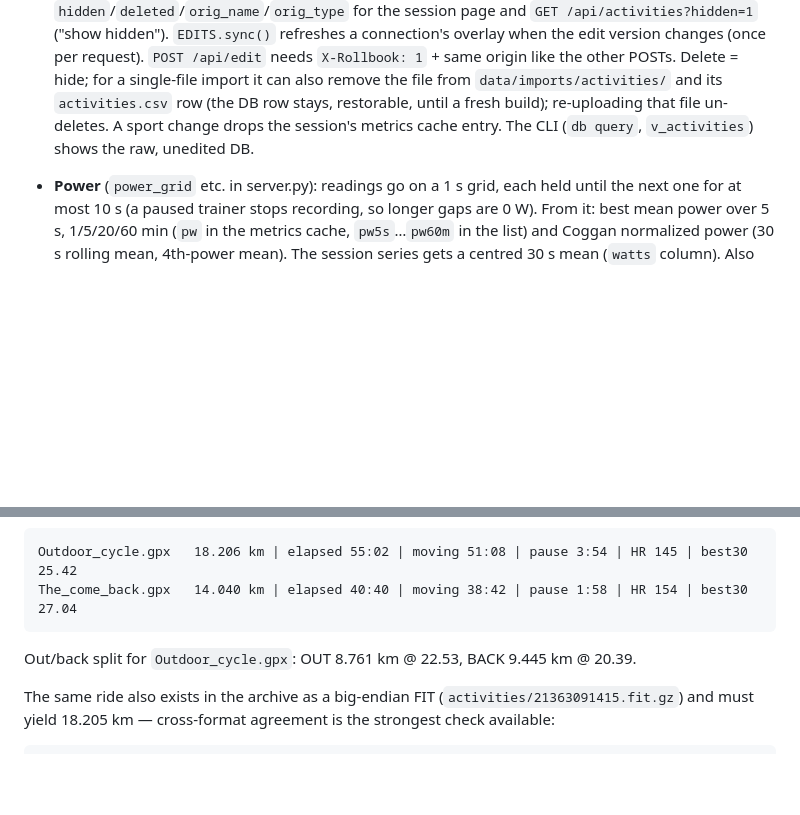
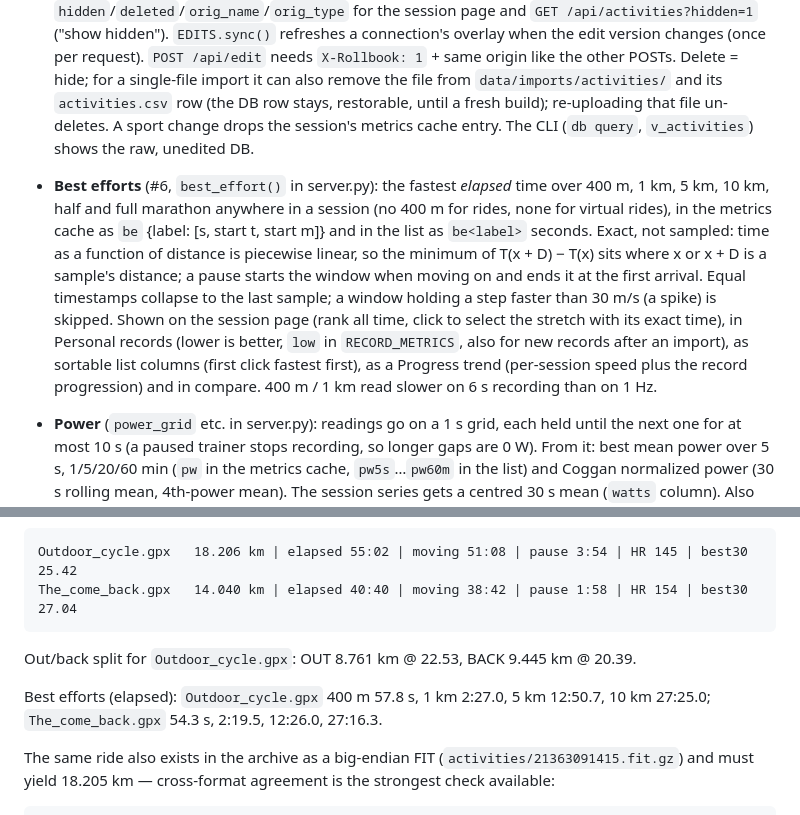
Before and after one commit to pjayala/rollbook, a Markdown page: AGENTS.md, 2 parts joined by grey strips. GitHub-like rendering; blank space fills up the shorter version.

```diff
--- a/AGENTS.md
+++ b/AGENTS.md
@@ -453,6 +453,20 @@ changing `derive()`.
   stays, restorable, until a fresh build); re-uploading that file un-deletes.
   A sport change drops the session's metrics cache entry. The CLI
   (`db query`, `v_activities`) shows the raw, unedited DB.
+* **Best efforts** (#6, `best_effort()` in server.py): the fastest *elapsed*
+  time over 400 m, 1 km, 5 km, 10 km, half and full marathon anywhere in a
+  session (no 400 m for rides, none for virtual rides), in the metrics cache as
+  `be` {label: [s, start t, start m]} and in the list as `be<label>` seconds.
+  Exact, not sampled: time as a function of distance is piecewise linear, so
+  the minimum of T(x + D) − T(x) sits where x or x + D is a sample's distance;
+  a pause starts the window when moving on and ends it at the first arrival.
+  Equal timestamps collapse to the last sample; a window holding a step faster
+  than 30 m/s (a spike) is skipped. Shown on the session page (rank all time,
+  click to select the stretch with its exact time), in Personal records (lower
+  is better, `low` in `RECORD_METRICS`, also for new records after an import),
+  as sortable list columns (first click fastest first), as a Progress trend
+  (per-session speed plus the record progression) and in compare. 400 m / 1 km
+  read slower on 6 s recording than on 1 Hz.
 * **Power** (`power_grid` etc. in server.py): readings go on a 1 s grid,
   each held until the next one for at most 10 s (a paused trainer stops
   recording, so longer gaps are 0 W). From it: best mean power over 5 s,
@@ -594,6 +608,9 @@ The_come_back.gpx   14.040 km | elapsed 40:40 | moving 38:42 | pause 1:58 | HR 1
 
 Out/back split for `Outdoor_cycle.gpx`: OUT 8.761 km @ 22.53, BACK 9.445 km @ 20.39.
 
+Best efforts (elapsed): `Outdoor_cycle.gpx` 400 m 57.8 s, 1 km 2:27.0, 5 km
+12:50.7, 10 km 27:25.0; `The_come_back.gpx` 54.3 s, 2:19.5, 12:26.0, 27:16.3.
+
 The same ride also exists in the archive as a big-endian FIT
 (`activities/21363091415.fit.gz`) and must yield 18.205 km — cross-format
 agreement is the strongest check available:
```
Also changed, not shown: CHANGELOG.md (+14 -0 lines), README.md (+3 -0 lines), docs/screenshots/power.png, docs/screenshots/progress.png, docs/screenshots/segments.png, docs/screenshots/session.png, 11 other files.
